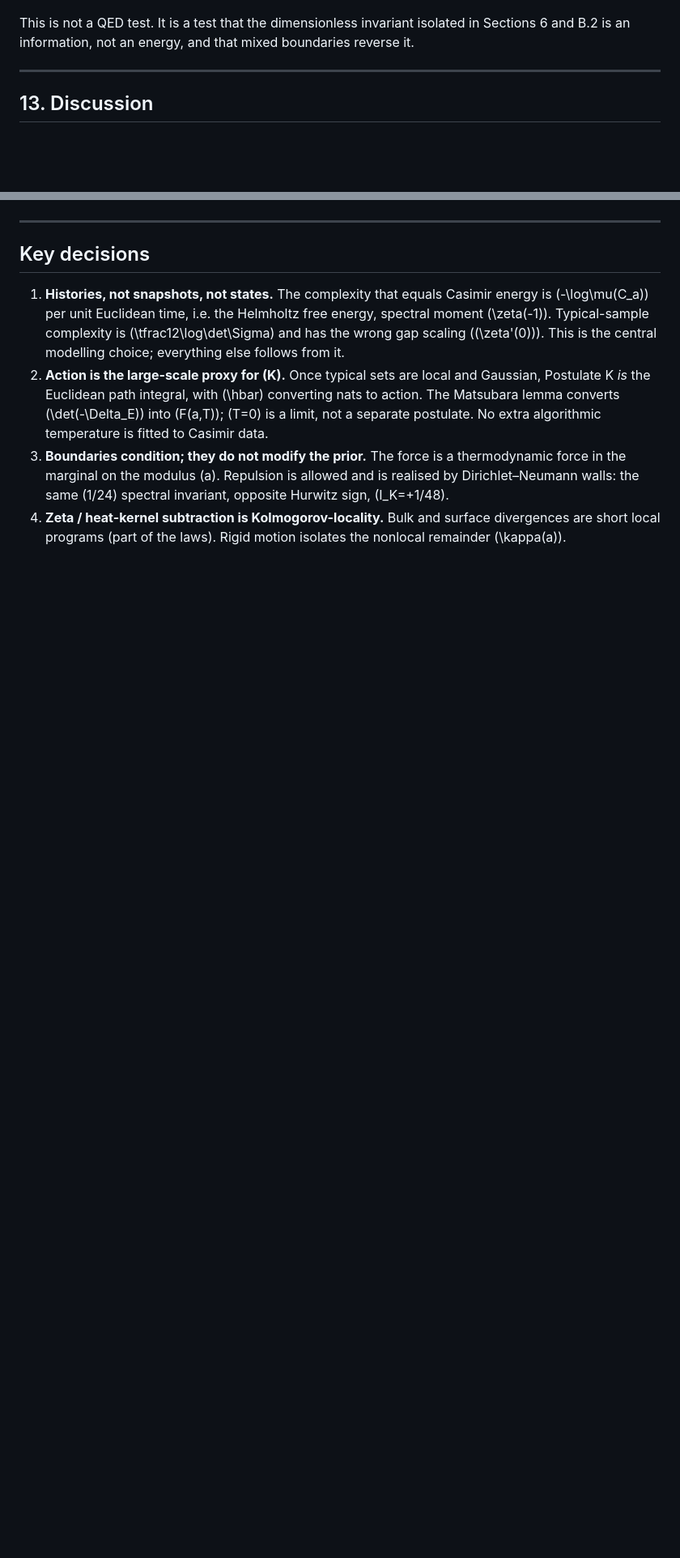
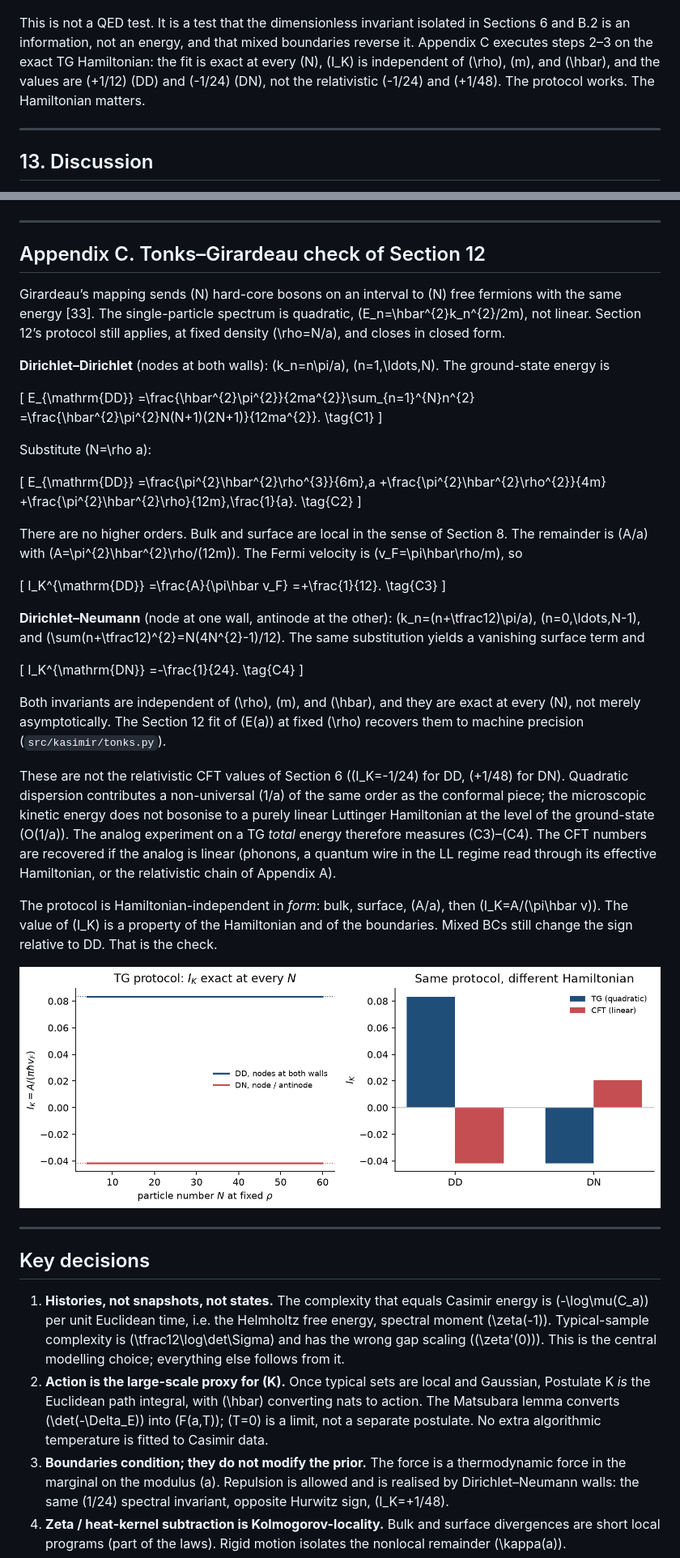
Before and after one commit to pointlander/kasimir, a Markdown page: paper/k-casimir.md, 2 parts joined by grey strips. Shown: that part at 81% size. GitHub-like rendering; pictures changed too: figures/tonks-ik.png (added); blank space fills up the shorter version.

```diff
--- a/paper/k-casimir.md
+++ b/paper/k-casimir.md
@@ -429,7 +429,7 @@ The theory side of the two plots is the 1D Helmholtz code already in the reposit
 
 ![Extracted \(I_K\) versus gap and versus central charge, DD and DN](../figures/analog-ik.png)
 
-This is not a QED test. It is a test that the dimensionless invariant isolated in Sections 6 and B.2 is an information, not an energy, and that mixed boundaries reverse it.
+This is not a QED test. It is a test that the dimensionless invariant isolated in Sections 6 and B.2 is an information, not an energy, and that mixed boundaries reverse it. Appendix C executes steps 2–3 on the exact TG Hamiltonian: the fit is exact at every \(N\), \(I_K\) is independent of \(\rho\), \(m\), and \(\hbar\), and the values are \(+1/12\) (DD) and \(-1/24\) (DN), not the relativistic \(-1/24\) and \(+1/48\). The protocol works. The Hamiltonian matters.
 
 ---
 
@@ -546,6 +546,56 @@ As \(T\to 0\) the sums vanish exponentially and (B4)–(B5) return Section 6. As
 
 ---
 
+## Appendix C. Tonks–Girardeau check of Section 12
+
+Girardeau’s mapping sends \(N\) hard-core bosons on an interval to \(N\) free fermions with the same energy [33]. The single-particle spectrum is quadratic, \(E_n=\hbar^{2}k_n^{2}/2m\), not linear. Section 12’s protocol still applies, at fixed density \(\rho=N/a\), and closes in closed form.
+
+**Dirichlet–Dirichlet** (nodes at both walls): \(k_n=n\pi/a\), \(n=1,\ldots,N\). The ground-state energy is
+
+\[
+E_{\mathrm{DD}}
+=\frac{\hbar^{2}\pi^{2}}{2ma^{2}}\sum_{n=1}^{N}n^{2}
+=\frac{\hbar^{2}\pi^{2}N(N+1)(2N+1)}{12ma^{2}}.
+\tag{C1}
+\]
+
+Substitute \(N=\rho a\):
+
+\[
+E_{\mathrm{DD}}
+=\frac{\pi^{2}\hbar^{2}\rho^{3}}{6m}\,a
++\frac{\pi^{2}\hbar^{2}\rho^{2}}{4m}
++\frac{\pi^{2}\hbar^{2}\rho}{12m}\,\frac{1}{a}.
+\tag{C2}
+\]
+
+There are no higher orders. Bulk and surface are local in the sense of Section 8. The remainder is \(A/a\) with \(A=\pi^{2}\hbar^{2}\rho/(12m)\). The Fermi velocity is \(v_F=\pi\hbar\rho/m\), so
+
+\[
+I_K^{\mathrm{DD}}
+=\frac{A}{\pi\hbar v_F}
+=+\frac{1}{12}.
+\tag{C3}
+\]
+
+**Dirichlet–Neumann** (node at one wall, antinode at the other): \(k_n=(n+\tfrac12)\pi/a\), \(n=0,\ldots,N-1\), and \(\sum(n+\tfrac12)^{2}=N(4N^{2}-1)/12\). The same substitution yields a vanishing surface term and
+
+\[
+I_K^{\mathrm{DN}}
+=-\frac{1}{24}.
+\tag{C4}
+\]
+
+Both invariants are independent of \(\rho\), \(m\), and \(\hbar\), and they are exact at every \(N\), not merely asymptotically. The Section 12 fit of \(E(a)\) at fixed \(\rho\) recovers them to machine precision (`src/kasimir/tonks.py`).
+
+These are not the relativistic CFT values of Section 6 (\(I_K=-1/24\) for DD, \(+1/48\) for DN). Quadratic dispersion contributes a non-universal \(1/a\) of the same order as the conformal piece; the microscopic kinetic energy does not bosonise to a purely linear Luttinger Hamiltonian at the level of the ground-state \(O(1/a)\). The analog experiment on a TG *total* energy therefore measures (C3)–(C4). The CFT numbers are recovered if the analog is linear (phonons, a quantum wire in the LL regime read through its effective Hamiltonian, or the relativistic chain of Appendix A).
+
+The protocol is Hamiltonian-independent in *form*: bulk, surface, \(A/a\), then \(I_K=A/(\pi\hbar v)\). The value of \(I_K\) is a property of the Hamiltonian and of the boundaries. Mixed BCs still change the sign relative to DD. That is the check.
+
+![TG extraction of \(I_K\) versus \(N\), and TG versus relativistic CFT](../figures/tonks-ik.png)
+
+---
+
 ## Key decisions
 
 1. **Histories, not snapshots, not states.** The complexity that equals Casimir energy is \(-\log\mu(C_a)\) per unit Euclidean time, i.e. the Helmholtz free energy, spectral moment \(\zeta(-1)\). Typical-sample complexity is \(\tfrac12\log\det\Sigma\) and has the wrong gap scaling (\(\zeta'(0)\)). This is the central modelling choice; everything else follows from it.
```
Also changed, not shown: other parts of paper/k-casimir.md (+8 -5 lines), README.md (+1 -0 lines), 6 other files.
